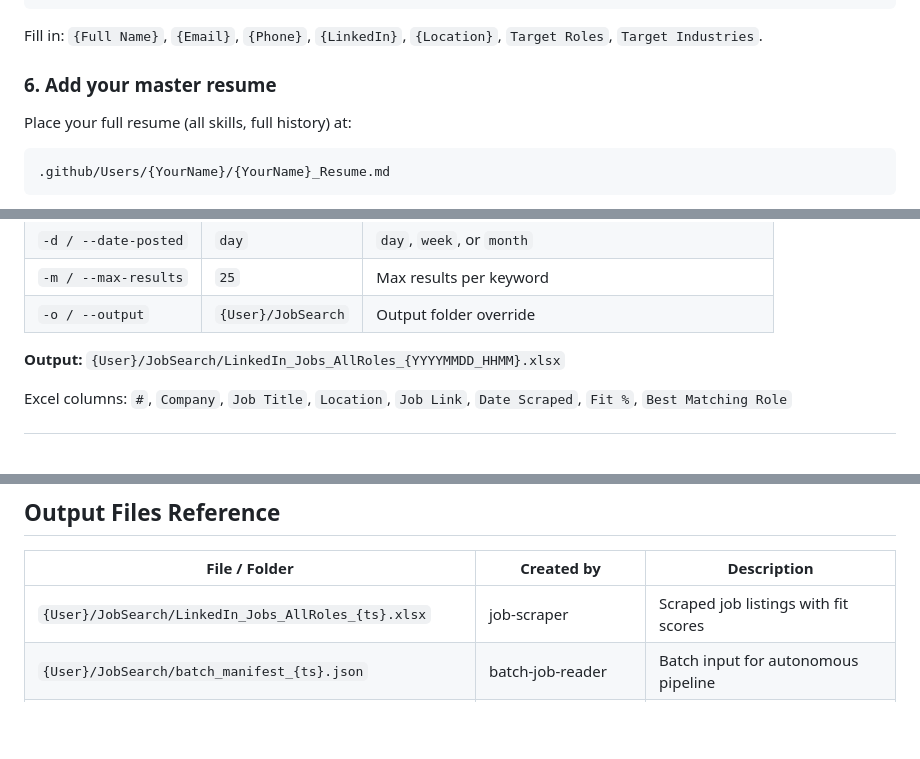
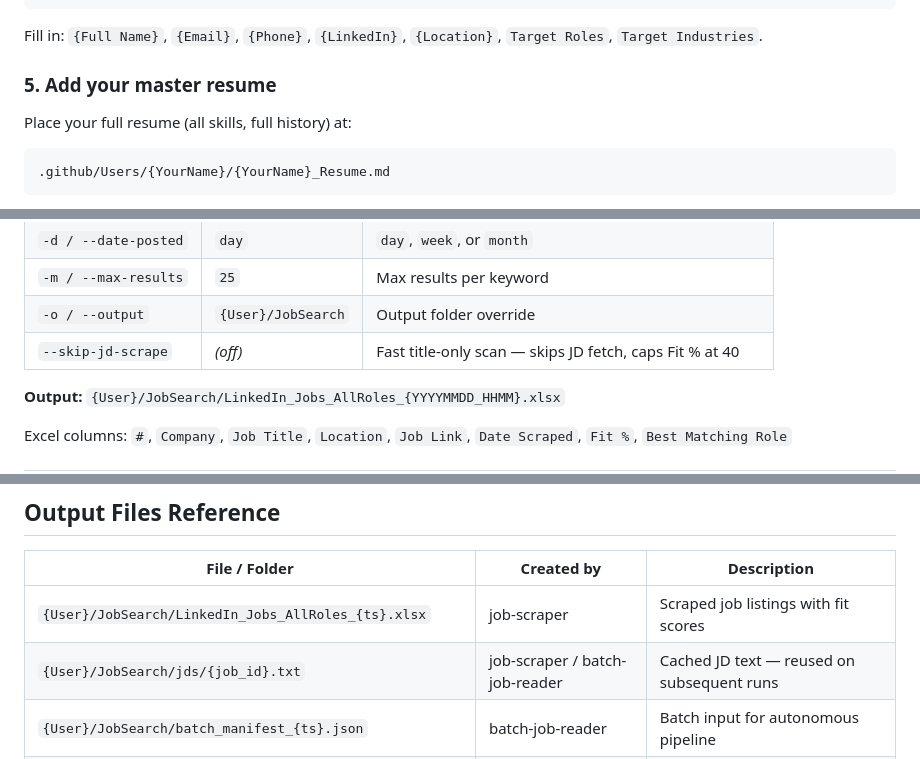
Before and after one commit to pravindurairaj/resume_assistant, a Markdown page: README.md, 3 parts joined by grey strips. GitHub-like rendering; blank space fills up the shorter version.

```diff
--- a/README.md
+++ b/README.md
@@ -120,7 +120,7 @@ cp .claude/instructions/career-profile-template.instructions.md \
 
 Fill in: `{Full Name}`, `{Email}`, `{Phone}`, `{LinkedIn}`, `{Location}`, `Target Roles`, `Target Industries`.
 
-### 6. Add your master resume
+### 5. Add your master resume
 
 Place your full resume (all skills, full history) at:
 
@@ -325,6 +332,7 @@ python .github/skills/job-scraper/scripts/scrape-linkedin-jobs.py \
 | `-d / --date-posted` | `day` | `day`, `week`, or `month` |
 | `-m / --max-results` | `25` | Max results per keyword |
 | `-o / --output` | `{User}/JobSearch` | Output folder override |
+| `--skip-jd-scrape` | *(off)* | Fast title-only scan — skips JD fetch, caps Fit % at 40 |
 
 **Output:** `{User}/JobSearch/LinkedIn_Jobs_AllRoles_{YYYYMMDD_HHMM}.xlsx`
 
@@ -559,6 +603,7 @@ python .github/skills/resume-tailor/scripts/tailor-resume.py \
 | File / Folder | Created by | Description |
 |---------------|-----------|-------------|
 | `{User}/JobSearch/LinkedIn_Jobs_AllRoles_{ts}.xlsx` | job-scraper | Scraped job listings with fit scores |
+| `{User}/JobSearch/jds/{job_id}.txt` | job-scraper / batch-job-reader | Cached JD text — reused on subsequent runs |
 | `{User}/JobSearch/batch_manifest_{ts}.json` | batch-job-reader | Batch input for autonomous pipeline |
 | `{User}/JobSearch/batch_results.json` | batch-pipeline | Per-run summary (jobs processed, skipped, errors) |
 | `{User}/JobSearch/archive/` | Manual / job-scraper | Previous job search results |
```
Also changed, not shown: other parts of README.md (+60 -13 lines), CORRECTIONS_NEEDED.md (added, +127 -0 lines).
